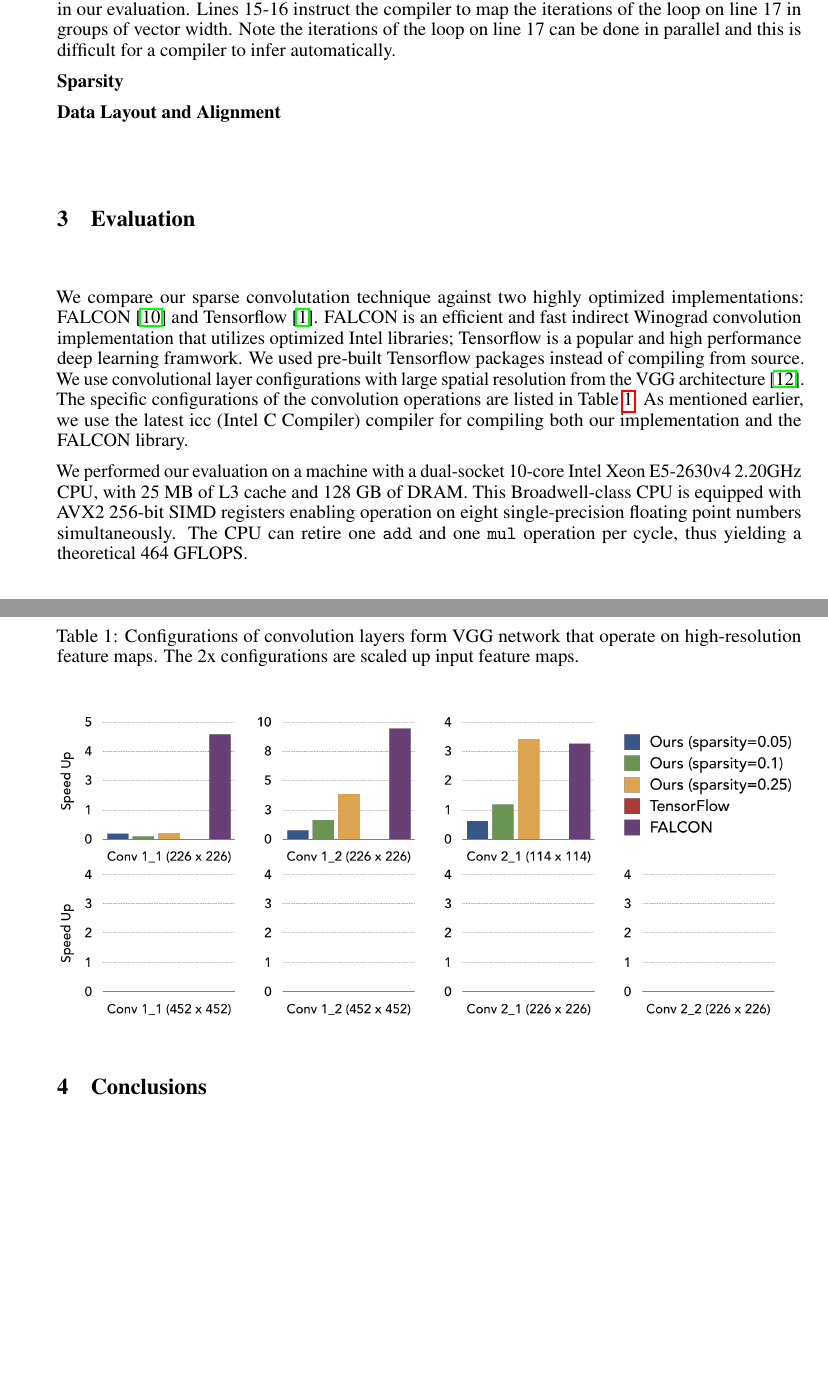
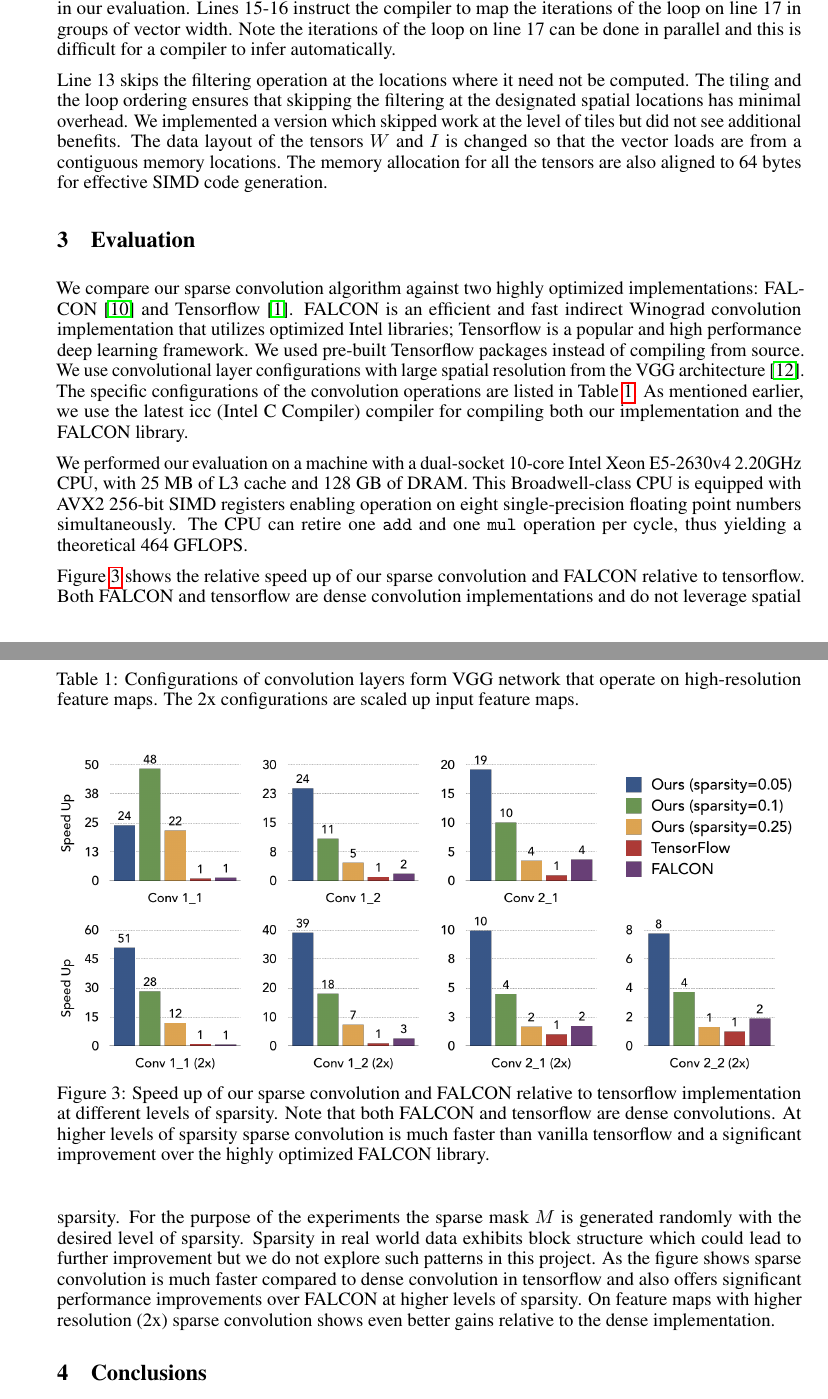
Before and after one commit to ravi-teja-mullapudi/sparseconv, a LaTeX paper (report/report.tex): two parts of pages 3 and 4 of 5, joined at a grey line, cut so that both start at the same text, the shorter picture padded with empty space. Compiled offline with pdfLaTeX.

Commit message:
Adding all the results

```diff
--- a/report/report.tex
+++ b/report/report.tex
@@ -245,19 +245,23 @@ for $b$ in [0, $B$]:
     \label{fig:conv_algo}
 \end{figure}
 
-\textbf{Sparsity}
-
-\textbf{Data Layout and Alignment}
+Line 13 skips the filtering operation at the locations where it need not be
+computed. The tiling and the loop ordering ensures that skipping the filtering
+at the designated spatial locations has minimal overhead. We implemented a
+version which skipped work at the level of tiles but did not see additional
+benefits. The data layout of the tensors $W$ and $I$ is changed so that the
+vector loads are from a contiguous memory locations. The memory allocation for
+all the tensors are also aligned to 64 bytes for effective SIMD code generation.
 
 \section{Evaluation}
-We compare our sparse convolutation technique against two highly optimized
-implementations: FALCON~\cite{falcon} and Tensorflow~\cite{tensorflow}.
-FALCON is an efficient and fast indirect Winograd convolution implementation
-that utilizes optimized Intel libraries; Tensorflow is a popular and high
-performance deep learning framwork. We used pre-built Tensorflow packages
-instead of compiling from source. We use convolutional layer configurations
-with large spatial resolution from the VGG architecture~\cite{simonyan2014very}.
-The specific configurations of the convolution operations are listed in
+We compare our sparse convolution algorithm against two highly optimized
+implementations: FALCON~\cite{falcon} and Tensorflow~\cite{tensorflow}.  FALCON
+is an efficient and fast indirect Winograd convolution implementation that
+utilizes optimized Intel libraries; Tensorflow is a popular and high performance
+deep learning framework. We used pre-built Tensorflow packages instead of
+compiling from source. We use convolutional layer configurations with large
+spatial resolution from the VGG architecture~\cite{simonyan2014very}.  The
+specific configurations of the convolution operations are listed in
 Table~\ref{tab:conv_config}. As mentioned earlier, we use the latest icc (Intel
 C Compiler) compiler for compiling both our implementation and the FALCON
 library.
@@ -269,7 +273,19 @@ operation on eight single-precision floating point numbers simultaneously.
 The CPU can retire one \texttt{add} and one \texttt{mul} operation per cycle,
 thus yielding a theoretical 464 GFLOPS.
 
-\begin{table}[h]\centering
+Figure~\ref{fig:falcon_tf} shows the relative speed up of our sparse convolution
+and FALCON relative to tensorflow. Both FALCON and tensorflow are dense
+convolution implementations and do not leverage spatial sparsity. For the
+purpose of the experiments the sparse mask $M$ is generated randomly with the
+desired level of sparsity. Sparsity in real world data exhibits block structure
+which could lead to further improvement but we do not explore such patterns in
+this project. As the figure shows sparse convolution is much faster compared to
+dense convolution in tensorflow and also offers significant performance
+improvements over FALCON at higher levels of sparsity. On feature maps with
+higher resolution (2x) sparse convolution shows even better gains relative to
+the dense implementation.
+
+\begin{table}[t]\centering
 \small
 \begin{tabularx}{0.75\textwidth}{Xcccccc}\toprule
     Layer Name & $C$ & $K$ & $H$ & $W$ & $F_h$ & $F_w$\\ \midrule
@@ -293,4 +309,8 @@ thus yielding a theoretical 464 GFLOPS.
 \begin{figure}[t]
 	\centering
 	\includegraphics[width=\textwidth]{falcon_tf}
-    \label{fig:falcon_tf}
+    \caption{Speed up of our sparse convolution and FALCON relative to
+    tensorflow implementation at different levels of sparsity. Note that both
+    FALCON and tensorflow are dense convolutions. At higher levels of sparsity
+    sparse convolution is much faster than vanilla tensorflow and a significant
+    improvement over the highly optimized FALCON library.}
```
Also changed, not shown: report/falcon_tf.png, report/scaling.png, report/report.tex (3 more changed lines).
